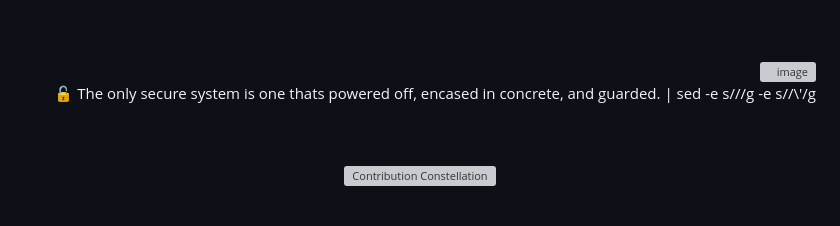
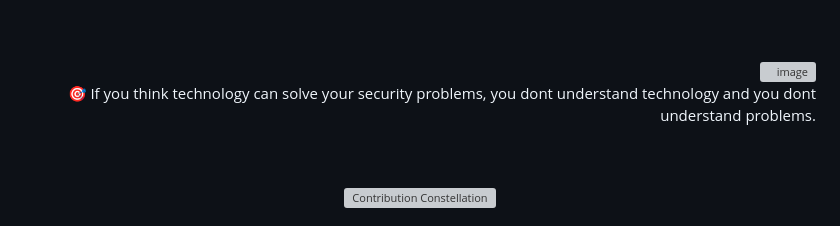
Before and after one commit to 0xSaikat/0xSaikat, a Markdown page: README.md, the part around the change. Rendered like a GitHub page; grey boxes are pictures that could not be loaded.

Commit message:
🔄 Daily Wisdom: 🎯 If you think technology can solve your security problems, you don't understand technology and you don't understand problems.

```diff
--- a/README.md
+++ b/README.md
@@ -163,7 +163,7 @@ Hello, I’m Sakil Hasan Saikat, a dedicated Cybersecurity Researcher and Securi
     <img src="https://avatars.githubusercontent.com/u/72136146?s=400&u=3eaa132c43ebe24c797e74687c7a54793bd25a81&v=4" align="right" width="50" height="50" alt="image" style="margin-bottom: 20px; margin-top: 20px; border-radius: 50%;"/>
   </a>
   <p id="random-quote" style="font-size: 18px; font-weight: bold; color: #00FF00; font-family: 'Courier New', monospace; margin-bottom: 20px;">
-    🔓 The only secure system is one thats powered off, encased in concrete, and guarded. | sed -e s///g -e s//\'/g
+    🎯 If you think technology can solve your security problems, you dont understand technology and you dont understand problems.
   </p>
 </div>
 
```
